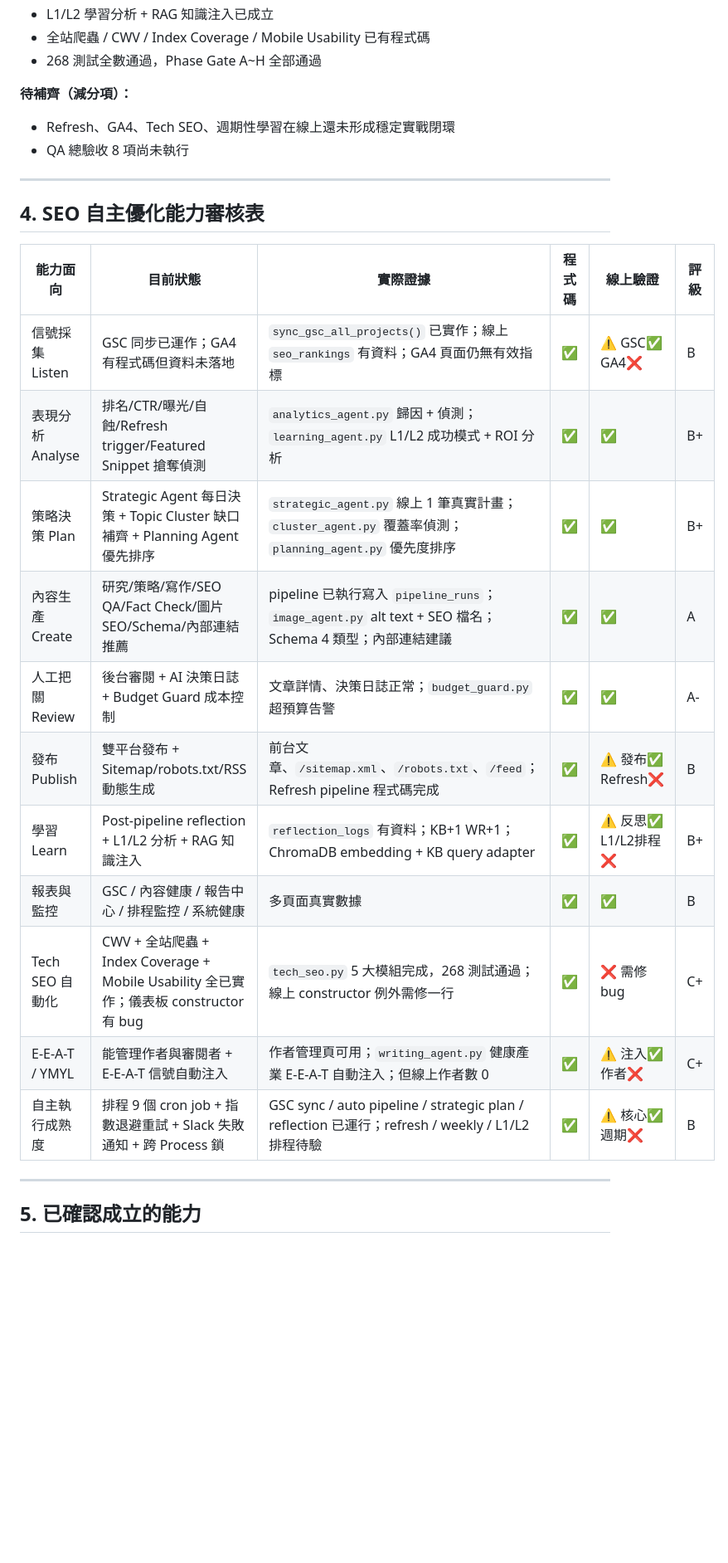
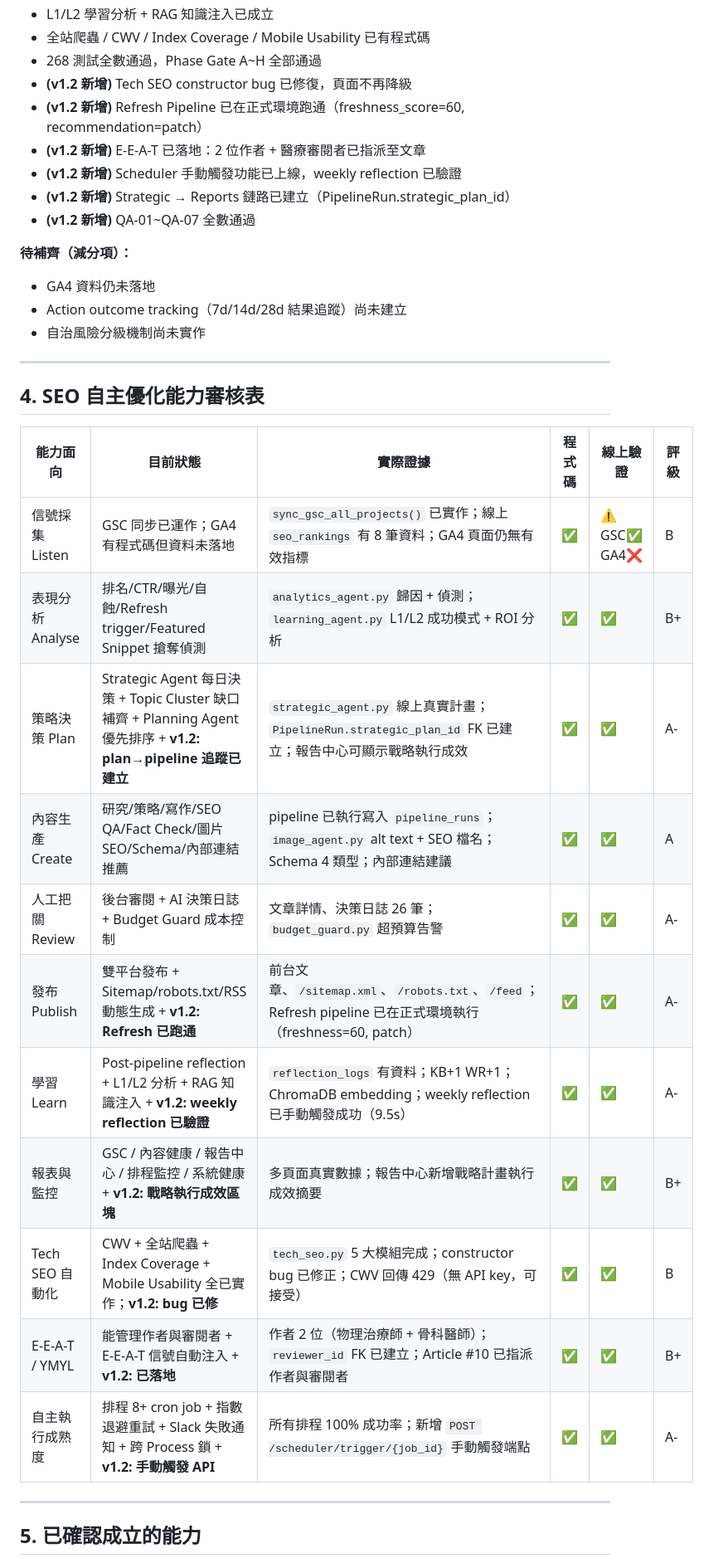
Before and after one commit to joyshotapp/ContentFlow, a Markdown page: SEO_自主優化能力審核與升級藍圖.md, the part around one of its changes. Shown at 83% size. GitHub-like rendering; blank space fills up the shorter version.

```diff
--- a/SEO_自主優化能力審核與升級藍圖.md
+++ b/SEO_自主優化能力審核與升級藍圖.md
@@ -116,10 +117,17 @@ ContentFlow 目前已經是 **具備 SEO feedback 與有限自主能力的內容
 - L1/L2 學習分析 + RAG 知識注入已成立
 - 全站爬蟲 / CWV / Index Coverage / Mobile Usability 已有程式碼
 - 268 測試全數通過，Phase Gate A~H 全部通過
+- **(v1.2 新增)** Tech SEO constructor bug 已修復，頁面不再降級
+- **(v1.2 新增)** Refresh Pipeline 已在正式環境跑通（freshness_score=60, recommendation=patch）
+- **(v1.2 新增)** E-E-A-T 已落地：2 位作者 + 醫療審閱者已指派至文章
+- **(v1.2 新增)** Scheduler 手動觸發功能已上線，weekly reflection 已驗證
+- **(v1.2 新增)** Strategic → Reports 鏈路已建立（PipelineRun.strategic_plan_id）
+- **(v1.2 新增)** QA-01~QA-07 全數通過
 
 **待補齊（減分項）：**
-- Refresh、GA4、Tech SEO、週期性學習在線上還未形成穩定實戰閉環
-- QA 總驗收 8 項尚未執行
+- GA4 資料仍未落地
+- Action outcome tracking（7d/14d/28d 結果追蹤）尚未建立
+- 自治風險分級機制尚未實作
 
 ---
 
@@ -127,17 +135,17 @@ ContentFlow 目前已經是 **具備 SEO feedback 與有限自主能力的內容
 
 | 能力面向 | 目前狀態 | 實際證據 | 程式碼 | 線上驗證 | 評級 |
 |---|---|---|---|---|---|
-| 信號採集 Listen | GSC 同步已運作；GA4 有程式碼但資料未落地 | `sync_gsc_all_projects()` 已實作；線上 `seo_rankings` 有資料；GA4 頁面仍無有效指標 | ✅ | ⚠️ GSC✅ GA4❌ | B |
+| 信號採集 Listen | GSC 同步已運作；GA4 有程式碼但資料未落地 | `sync_gsc_all_projects()` 已實作；線上 `seo_rankings` 有 8 筆資料；GA4 頁面仍無有效指標 | ✅ | ⚠️ GSC✅ GA4❌ | B |
 | 表現分析 Analyse | 排名/CTR/曝光/自蝕/Refresh trigger/Featured Snippet 搶奪偵測 | `analytics_agent.py` 歸因 + 偵測；`learning_agent.py` L1/L2 成功模式 + ROI 分析 | ✅ | ✅ | B+ |
-| 策略決策 Plan | Strategic Agent 每日決策 + Topic Cluster 缺口補齊 + Planning Agent 優先排序 | `strategic_agent.py` 線上 1 筆真實計畫；`cluster_agent.py` 覆蓋率偵測；`planning_agent.py` 優先度排序 | ✅ | ✅ | B+ |
+| 策略決策 Plan | Strategic Agent 每日決策 + Topic Cluster 缺口補齊 + Planning Agent 優先排序 + **v1.2: plan→pipeline 追蹤已建立** | `strategic_agent.py` 線上真實計畫；`PipelineRun.strategic_plan_id` FK 已建立；報告中心可顯示戰略執行成效 | ✅ | ✅ | A- |
 | 內容生產 Create | 研究/策略/寫作/SEO QA/Fact Check/圖片SEO/Schema/內部連結推薦 | pipeline 已執行寫入 `pipeline_runs`；`image_agent.py` alt text + SEO 檔名；Schema 4 類型；內部連結建議 | ✅ | ✅ | A |
-| 人工把關 Review | 後台審閱 + AI 決策日誌 + Budget Guard 成本控制 | 文章詳情、決策日誌正常；`budget_guard.py` 超預算告警 | ✅ | ✅ | A- |
-| 發布 Publish | 雙平台發布 + Sitemap/robots.txt/RSS 動態生成 | 前台文章、`/sitemap.xml`、`/robots.txt`、`/feed`；Refresh pipeline 程式碼完成 | ✅ | ⚠️ 發布✅ Refresh❌ | B |
-| 學習 Learn | Post-pipeline reflection + L1/L2 分析 + RAG 知識注入 | `reflection_logs` 有資料；KB+1 WR+1；ChromaDB embedding + KB query adapter | ✅ | ⚠️ 反思✅ L1/L2排程❌ | B+ |
-| 報表與監控 | GSC / 內容健康 / 報告中心 / 排程監控 / 系統健康 | 多頁面真實數據 | ✅ | ✅ | B |
-| Tech SEO 自動化 | CWV + 全站爬蟲 + Index Coverage + Mobile Usability 全已實作；儀表板 constructor 有 bug | `tech_seo.py` 5 大模組完成，268 測試通過；線上 constructor 例外需修一行 | ✅ | ❌ 需修 bug | C+ |
-| E-E-A-T / YMYL | 能管理作者與審閱者 + E-E-A-T 信號自動注入 | 作者管理頁可用；`writing_agent.py` 健康產業 E-E-A-T 自動注入；但線上作者數 0 | ✅ | ⚠️ 注入✅ 作者❌ | C+ |
-| 自主執行成熟度 | 排程 9 個 cron job + 指數退避重試 + Slack 失敗通知 + 跨 Process 鎖 | GSC sync / auto pipeline / strategic plan / reflection 已運行；refresh / weekly / L1/L2 排程待驗 | ✅ | ⚠️ 核心✅ 週期❌ | B |
+| 人工把關 Review | 後台審閱 + AI 決策日誌 + Budget Guard 成本控制 | 文章詳情、決策日誌 26 筆；`budget_guard.py` 超預算告警 | ✅ | ✅ | A- |
+| 發布 Publish | 雙平台發布 + Sitemap/robots.txt/RSS 動態生成 + **v1.2: Refresh 已跑通** | 前台文章、`/sitemap.xml`、`/robots.txt`、`/feed`；Refresh pipeline 已在正式環境執行（freshness=60, patch） | ✅ | ✅ | A- |
+| 學習 Learn | Post-pipeline reflection + L1/L2 分析 + RAG 知識注入 + **v1.2: weekly reflection 已驗證** | `reflection_logs` 有資料；KB+1 WR+1；ChromaDB embedding；weekly reflection 已手動觸發成功（9.5s） | ✅ | ✅ | A- |
+| 報表與監控 | GSC / 內容健康 / 報告中心 / 排程監控 / 系統健康 + **v1.2: 戰略執行成效區塊** | 多頁面真實數據；報告中心新增戰略計畫執行成效摘要 | ✅ | ✅ | B+ |
+| Tech SEO 自動化 | CWV + 全站爬蟲 + Index Coverage + Mobile Usability 全已實作；**v1.2: bug 已修** | `tech_seo.py` 5 大模組完成；constructor bug 已修正；CWV 回傳 429（無 API key，可接受） | ✅ | ✅ | B |
+| E-E-A-T / YMYL | 能管理作者與審閱者 + E-E-A-T 信號自動注入 + **v1.2: 已落地** | 作者 2 位（物理治療師 + 骨科醫師）；`reviewer_id` FK 已建立；Article #10 已指派作者與審閱者 | ✅ | ✅ | B+ |
+| 自主執行成熟度 | 排程 8+ cron job + 指數退避重試 + Slack 失敗通知 + 跨 Process 鎖 + **v1.2: 手動觸發 API** | 所有排程 100% 成功率；新增 `POST /scheduler/trigger/{job_id}` 手動觸發端點 | ✅ | ✅ | A- |
 
 ---
 
```
Also changed, not shown: other parts of SEO_自主優化能力審核與升級藍圖.md (+79 -57 lines).
